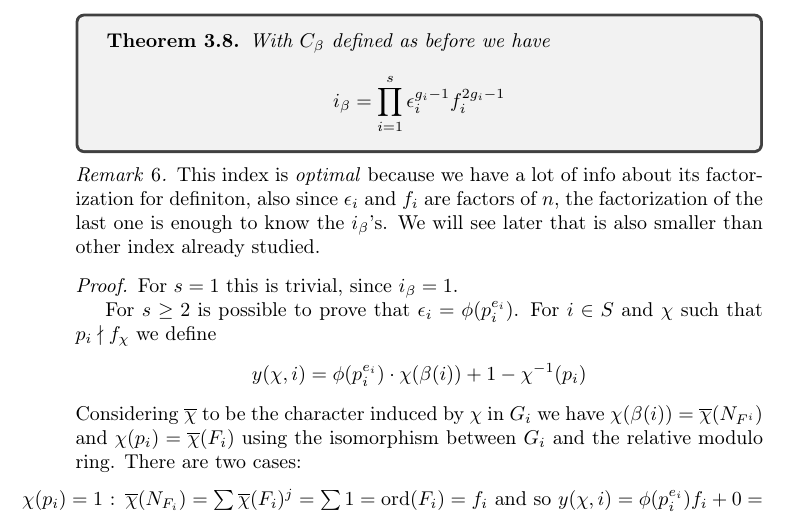
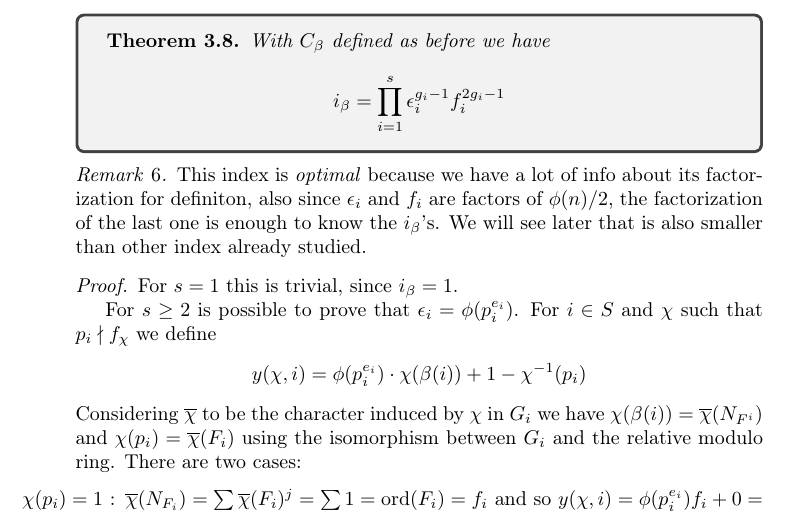
Before and after one commit to giacomoborin/PEM_Greither, a LaTeX paper (main.tex): part of page 12 of 13, cut so that both start at the same text. Compiled offline with pdfLaTeX.

Commit message:
final final

```diff
--- a/main.tex
+++ b/main.tex
@@ -491,7 +491,7 @@ a \textit{sagemath} implementation}
 	\end{tcolorbox}
 
 	\begin{rem}
-		This index is \textit{optimal} because we have a lot of info about its factorization for definiton, also since $ \epsilon _i $ and $ f_i $ are factors of $ n $, the factorization of the last one is enough to know the $ i_\beta $'s. We will see later that is also smaller than other index already studied.
+		This index is \textit{optimal} because we have a lot of info about its factorization for definiton, also since $ \epsilon _i $ and $ f_i $ are factors of $ \phi(n)/2 $, the factorization of the last one is enough to know the $ i_\beta $'s. We will see later that is also smaller than other index already studied.
 	\end{rem}
 
 	\begin{proof}
```
Also changed, not shown: Beamer/presentation.tex (+1 -1 lines), Beamer/presentation.pdf, main.pdf, 1 other file.
